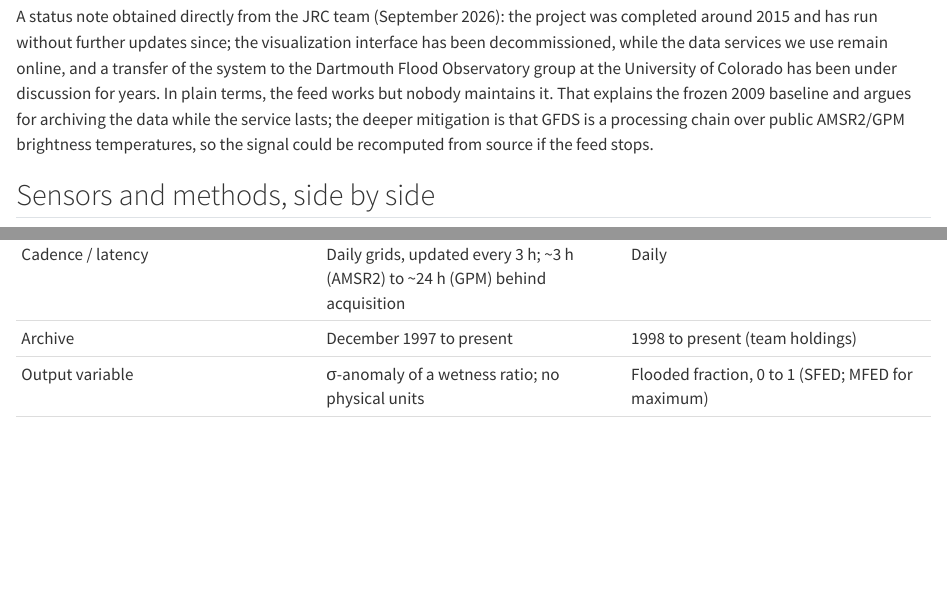
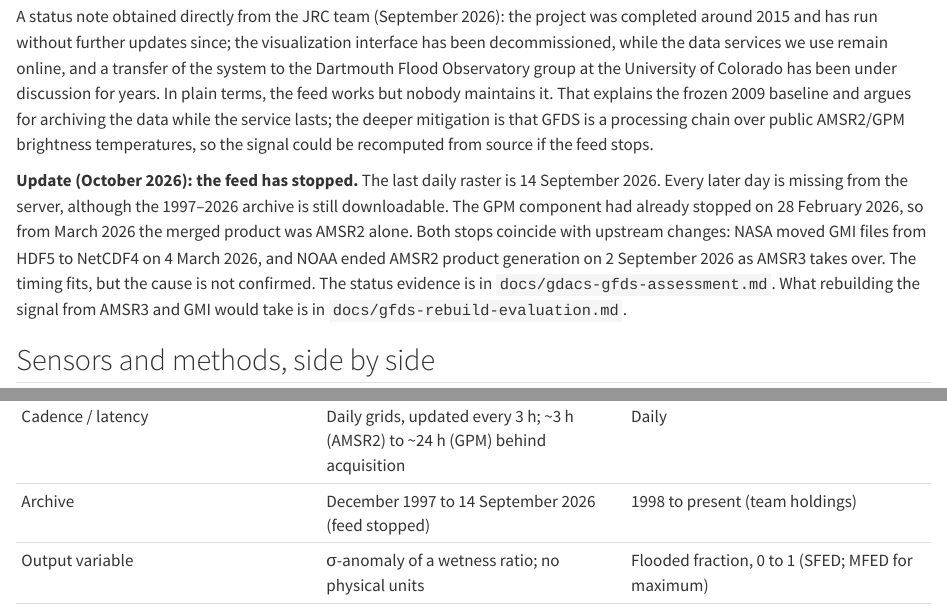
Before and after one commit to OCHA-DAP/ds-flood-gfm, a Quarto document (book_gfm/05_alternative_flood_sources.qmd): the page in a window 1100 px wide, from 1150 px down, and a second part further down, joined at a grey line. Rendered offline with R 4.5, knitr and Pandoc in place of Quarto, with nearby package versions; some code elsewhere in the file could not run offline.

Commit message:
docs(gfds): record that the GFDS feed stopped on 2026-09-14
Server directory listings (2026-10-14) show the last daily file is
2026-09-14 (partial) and later days do not exist, so the 403s are
absence, not a block. GPM stopped first (2026-02-28), leaving ALL as
AMSR2-only for March to September 2026. Both stops line up in time with
upstream changes (NASA GMI HDF5 to NetCDF4 on 2026-03-04; NOAA ending
AMSR2 products on 2026-09-02); cause not confirmed. Also records per-sensor
file names, where JRC's T_M/T_C/P files exist, the floored sd baseline in
use, ~3-day real latency, and the empty virtual-gauge API. Book chapters
05 and 06 get a short matching update.

```diff
--- a/book_gfm/05_alternative_flood_sources.qmd
+++ b/book_gfm/05_alternative_flood_sources.qmd
@@ -69,6 +69,17 @@
 over public AMSR2/GPM brightness temperatures, so the signal could be
 recomputed from source if the feed stops.
 
+**Update (October 2026): the feed has stopped.** The last daily raster is
+14 September 2026. Every later day is missing from the server, although the
+1997–2026 archive is still downloadable. The GPM component had already
+stopped on 28 February 2026, so from March 2026 the merged product was
+AMSR2 alone. Both stops coincide with upstream changes: NASA moved GMI
+files from HDF5 to NetCDF4 on 4 March 2026, and NOAA ended AMSR2 product
+generation on 2 September 2026 as AMSR3 takes over. The timing fits, but
+the cause is not confirmed. The status evidence is in
+`docs/gdacs-gfds-assessment.md`. What rebuilding the signal from AMSR3
+and GMI would take is in `docs/gfds-rebuild-evaluation.md`.
+
 ## Sensors and methods, side by side
 
 Before comparing outputs, it is worth being precise about what each system
@@ -91,7 +102,7 @@
 | Noise handling | 4-day trailing average (chosen over spatial averaging in the 2007 report) | Temporal-spatial false-positive filtering plus 3-day averaging |
 | Coverage | Global (40°N to 40°S in the TRMM-only era, 1997 to 2002) | Africa and the Americas in NRT, not global |
 | Cadence / latency | Daily grids, updated every 3 h; ~3 h (AMSR2) to ~24 h (GPM) behind acquisition | Daily |
-| Archive | December 1997 to present | 1998 to present (team holdings) |
+| Archive | December 1997 to 14 September 2026 (feed stopped) | 1998 to present (team holdings) |
 | Output variable | σ-anomaly of a wetness ratio; no physical units | Flooded fraction, 0 to 1 (SFED; MFED for maximum) |
 | Alert layer | ~10k manually curated virtual-gauge sites; 4 to 6σ thresholds set empirically | Products consumed directly; the team computes its own baselines and return periods |
 | Access | Free, no auth, plain HTTP | Commercial license (AER) |
```
Also changed, not shown: book_gfm/06_downscaling_poc.qmd (+5 -0 lines), docs/gdacs-gfds-assessment.md.
